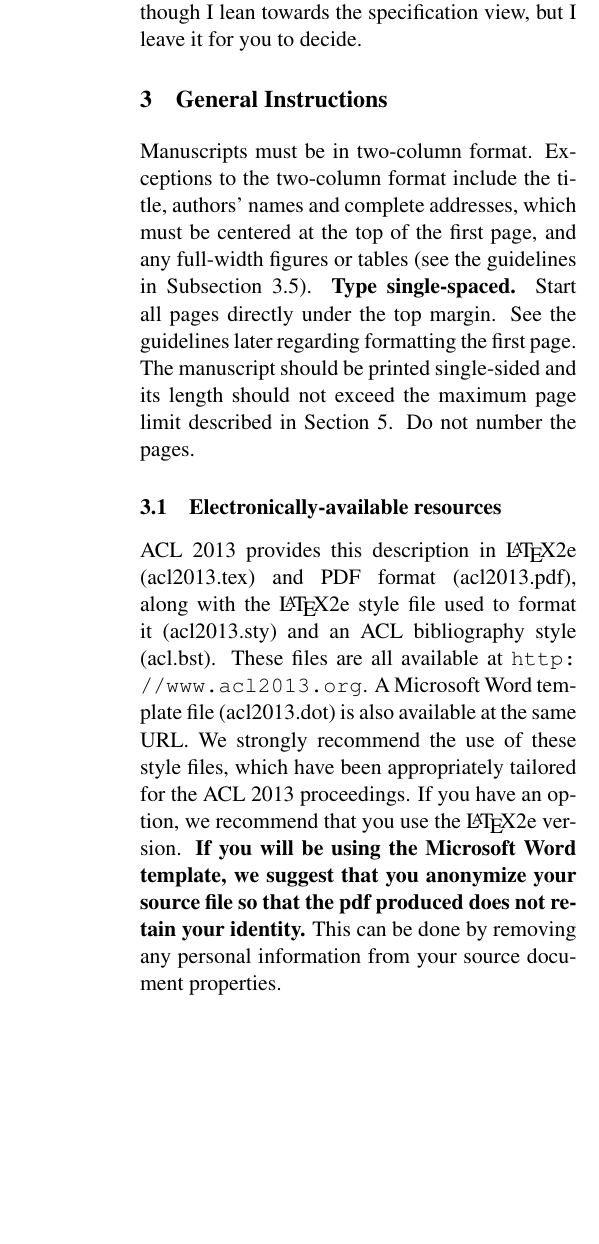
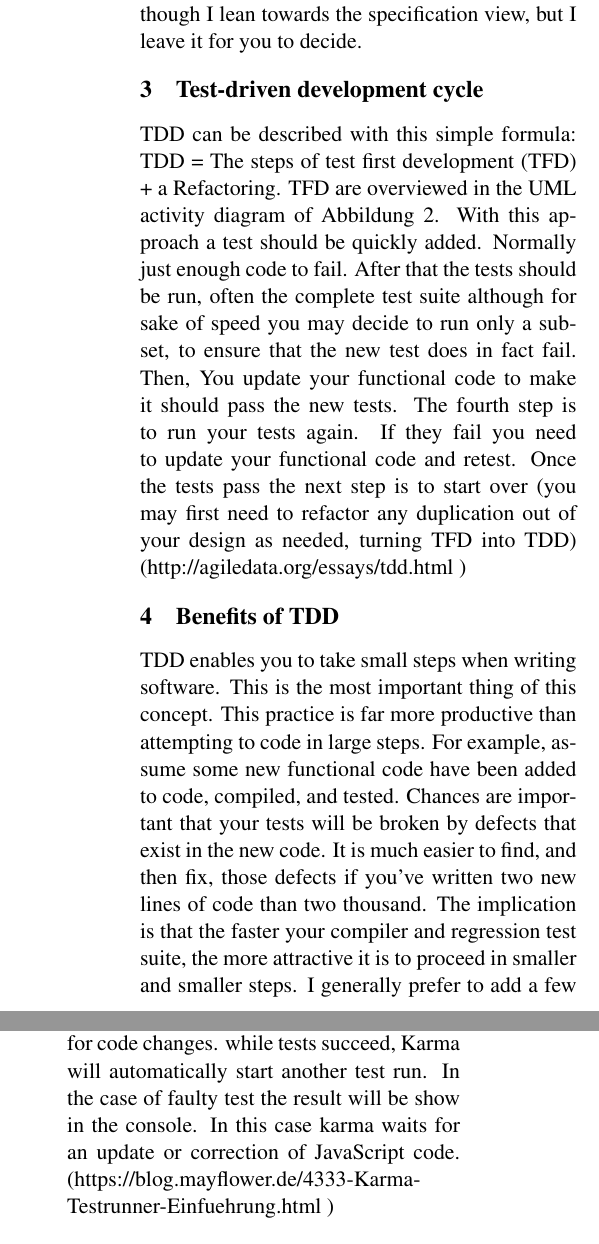
Before and after one commit to CedricTakongmo/seminar-TDD, a LaTeX paper (acl2013.tex): part of one column of page 2 of 5 before the commit and two parts of the columns of page 2 of 5 after it, the two joined at a grey line, cut so that both start at the same text, the shorter picture padded with empty space. Compiled offline with pdfLaTeX.

Commit message:
benefit off TDD and Karma added

```diff
--- a/acl2013.tex
+++ b/acl2013.tex
@@ -46,34 +46,13 @@ A software product has to be considered like every other commercial product and
 
 In this context of Code Quality and Unit Testing in JavaScript, Test-driven development (TDD) is the new trend. TDD is a new way to software development which combines test-first development where you write a test before you write just enough production code to fulfill that test and refactoring. What is the primary goal of TDD? One view is the goal of TDD is specification and not validation (Martin, Newkirk, and Kess 2003). In other words, it’s one way to think through your requirements or design before your write your functional code (implying that TDD is both an important agile requirements and agile design technique). Another view is that TDD is a programming technique. As Ron Jeffries likes to say, the goal of TDD is to write clean code that works. I think that there is merit in both arguments, although I lean towards the specification view, but I leave it for you to decide.
 
-\section{General Instructions}
+\section{Test-driven development cycle}
 
-Manuscripts must be in two-column format.  Exceptions to the
-two-column format include the title, authors' names and complete
-addresses, which must be centered at the top of the first page, and
-any full-width figures or tables (see the guidelines in
-Subsection~\ref{ssec:first}). {\bf Type single-spaced.}  Start all
-pages directly under the top margin. See the guidelines later
-regarding formatting the first page.  The manuscript should be
-printed single-sided and its length
-should not exceed the maximum page limit described in Section~\ref{sec:length}.
-Do not number the pages.
+TDD can be described with this simple formula: TDD = The steps of test first development (TFD) + a Refactoring. TFD are overviewed in the UML activity diagram of Abbildung 2. With this approach a test should be quickly added. Normally just enough code to fail. After that the tests should be run, often the complete test suite although for sake of speed you may decide to run only a subset, to ensure that the new test does in fact fail. Then, You update your functional code to make it should pass the new tests. The fourth step is to run your tests again. If they fail you need to update your functional code and retest. Once the tests pass the next step is to start over (you may first need to refactor any duplication out of your design as needed, turning TFD into TDD) (http://agiledata.org/essays/tdd.html )
 
-\subsection{Electronically-available resources}
+\section{Benefits of TDD}
 
-ACL 2013 provides this description in \LaTeX2e (acl2013.tex) and PDF
-format (acl2013.pdf), along with the \LaTeX2e style file used to
-format it (acl2013.sty) and an ACL bibliography style
-(acl.bst). These files are all available at
-\url{http://www.acl2013.org}. A Microsoft Word
-template file (acl2013.dot) is also available at the same URL. We
-strongly recommend the use of these style files, which have been
-appropriately tailored for the ACL 2013 proceedings. If you have an
-option, we recommend that you use the \LaTeX2e version. \textbf{If you will be
-using the Microsoft Word template, we suggest that you anonymize your
-source file so that the pdf produced does not retain your identity.}
-This can be done by removing any personal information from your source
-document properties.
+TDD enables you to take small steps when writing software. This is the most important thing of this concept. This practice is far more productive than attempting to code in large steps. For example, assume some new functional code have been added to code, compiled, and tested. Chances are important that your tests will be broken by defects that exist in the new code. It is much easier to find, and then fix, those defects if you've written two new lines of code than two thousand. The implication is that the faster your compiler and regression test suite, the more attractive it is to proceed in smaller and smaller steps. I generally prefer to add a few new lines of functional code, typically less than ten, before I recompile and rerun my tests.
 
 
 
@@ -102,2 +62 @@ the file to PDF.
 
-It is of utmost importance to specify the \textbf{A4 format} (21 cm
@@ -106,2 +65 @@ x 29.7 cm) when formatting the paper. When working with
 
-Print-outs of the PDF file on A4 paper should be identical to the
@@ -112,3 +76,5 @@ publication chairs above as soon as possible.
+All tests are now performed and Karma wait for code changes. while tests succeed, Karma will automatically start another test run. In the case of faulty test the result will be show in the console. In this case karma waits for an update or correction of JavaScript code. (https://blog.mayflower.de/4333-Karma-Testrunner-Einfuehrung.html )
+\end{itemize}
 
 \subsection{Layout}
 \label{ssec:layout}
```
Also changed, not shown: acl2013.pdf, acl2013.tex (40 more changed lines), 2 other files.
